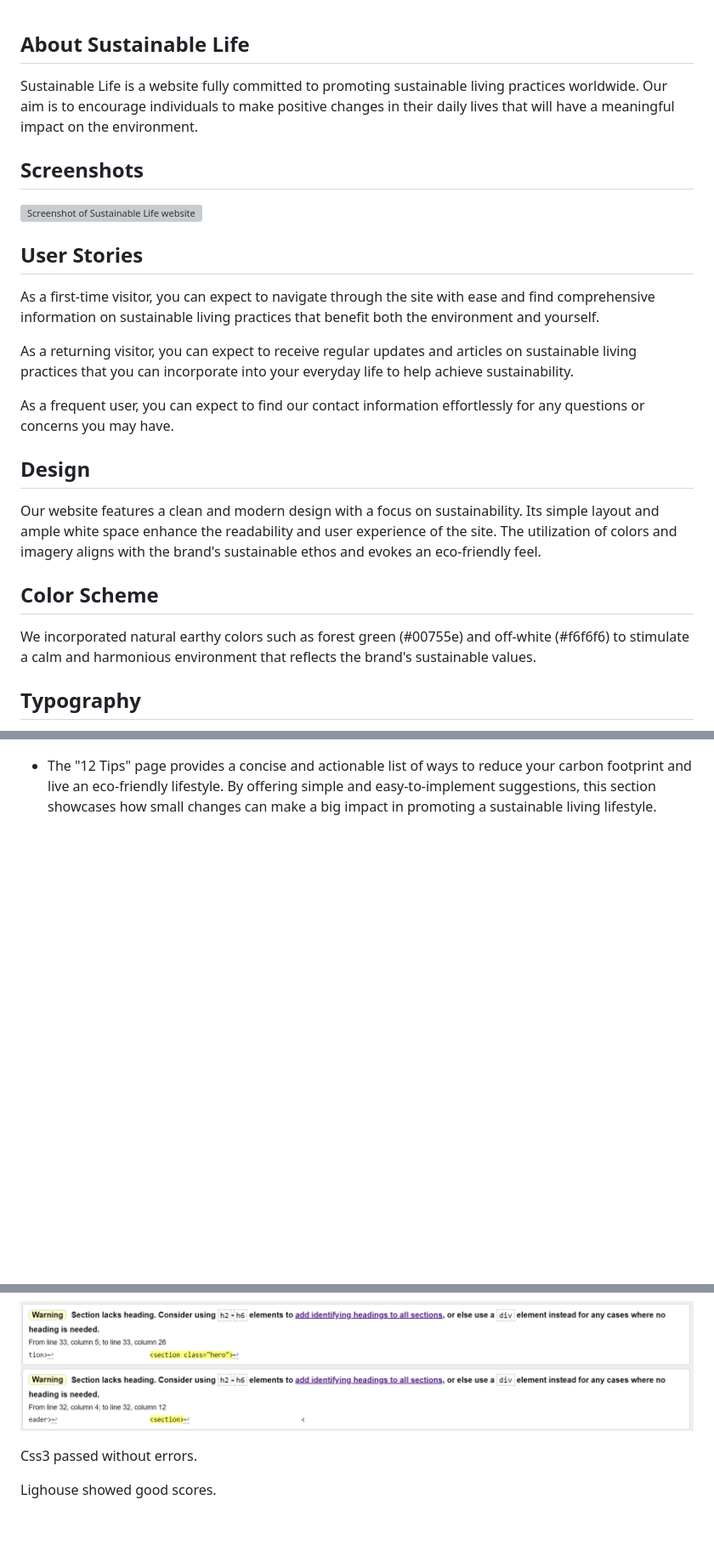
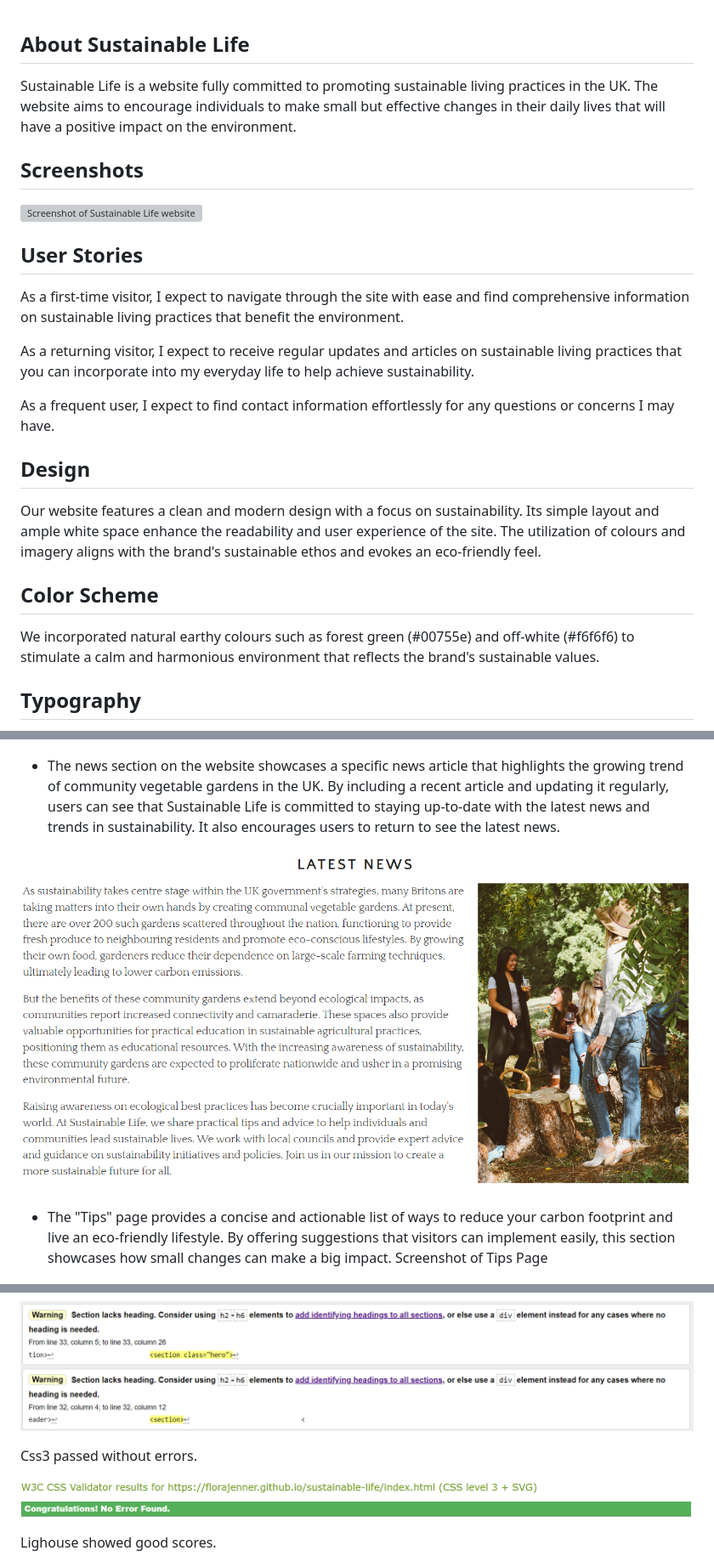
Before and after one commit to Florajenner/sustainable-life, a Markdown page: README.md, 3 parts joined by grey strips. Shown at 85% size. GitHub-like rendering; pictures changed too: media/css validator.png (added); blank space fills up the shorter version; grey boxes are pictures that could not be loaded.

Commit message:
add favicon and update readme

```diff
--- a/README.md
+++ b/README.md
@@ -1,7 +1,7 @@
 About Sustainable Life
 ----------------------
 
-Sustainable Life is a website fully committed to promoting sustainable living practices worldwide. Our aim is to encourage individuals to make positive changes in their daily lives that will have a meaningful impact on the environment.
+Sustainable Life is a website fully committed to promoting sustainable living practices in the UK. The website aims to encourage individuals to make small but effective changes in their daily lives that will have a positive impact on the environment.
 
 Screenshots
 -----------
@@ -11,21 +11,22 @@ Screenshots
 User Stories
 ------------
 
-As a first-time visitor, you can expect to navigate through the site with ease and find comprehensive information on sustainable living practices that benefit both the environment and yourself.
+As a first-time visitor, I expect to navigate through the site with ease and find comprehensive information on sustainable living practices that benefit the environment.
 
-As a returning visitor, you can expect to receive regular updates and articles on sustainable living practices that you can incorporate into your everyday life to help achieve sustainability.
+As a returning visitor, I expect to receive regular updates and articles on sustainable living practices that you can incorporate into my everyday life to help achieve sustainability.
 
-As a frequent user, you can expect to find our contact information effortlessly for any questions or concerns you may have.
+As a frequent user, I expect to find contact information effortlessly for any questions or concerns I may have.
 
 Design
 ------
 
-Our website features a clean and modern design with a focus on sustainability. Its simple layout and ample white space enhance the readability and user experience of the site. The utilization of colors and imagery aligns with the brand's sustainable ethos and evokes an eco-friendly feel.
+Our website features a clean and modern design with a focus on sustainability. Its simple layout and ample white space enhance the readability and user experience of the site. The utilization of colours and imagery aligns with the brand's sustainable ethos and evokes an eco-friendly feel.
 
 Color Scheme
 ------------
 
-We incorporated natural earthy colors such as forest green (#00755e) and off-white (#f6f6f6) to stimulate a calm and harmonious environment that reflects the brand's sustainable values.
+We incorporated natural earthy colours such as forest green (#00755e) and off-white (#f6f6f6) to stimulate a calm and harmonious environment that reflects the brand's sustainable values.
+
 
 Typography
 ----------
@@ -50,7 +51,12 @@ Features
 
 ![Screenshot of Welcome Section](media/welcome%20section.png)
 
--   The "12 Tips" page provides a concise and actionable list of ways to reduce your carbon footprint and live an eco-friendly lifestyle. By offering simple and easy-to-implement suggestions, this section showcases how small changes can make a big impact in promoting a sustainable living lifestyle.
+-   The news section on the website showcases a specific news article that highlights the growing trend of community vegetable gardens in the UK. By including a recent article and updating it regularly, users can see that Sustainable Life is committed to staying up-to-date with the latest news and trends in sustainability. It also encourages users to return to see the latest news.
+
+![Screenshot of News Page](media/news%20section.png)
+
+-   The "Tips" page provides a concise and actionable list of ways to reduce your carbon footprint and live an eco-friendly lifestyle. By offering suggestions that visitors can implement easily, this section showcases how small changes can make a big impact.
+Screenshot of Tips Page
 
 ![Screenshot of Tips Page](media/tips%20section.png)
 
@@ -142,6 +146,8 @@ HTML5 passed with a warning that I decided was best not to change as it would ha
 ![validator warning](media/validator-warning.png)
 
 Css3 passed without errors.
+
+![CSS Validator](media/css%20validator.png)
 
 Lighouse showed good scores.
 
```
Also changed, not shown: other parts of README.md (+8 -10 lines), 5 other files.
